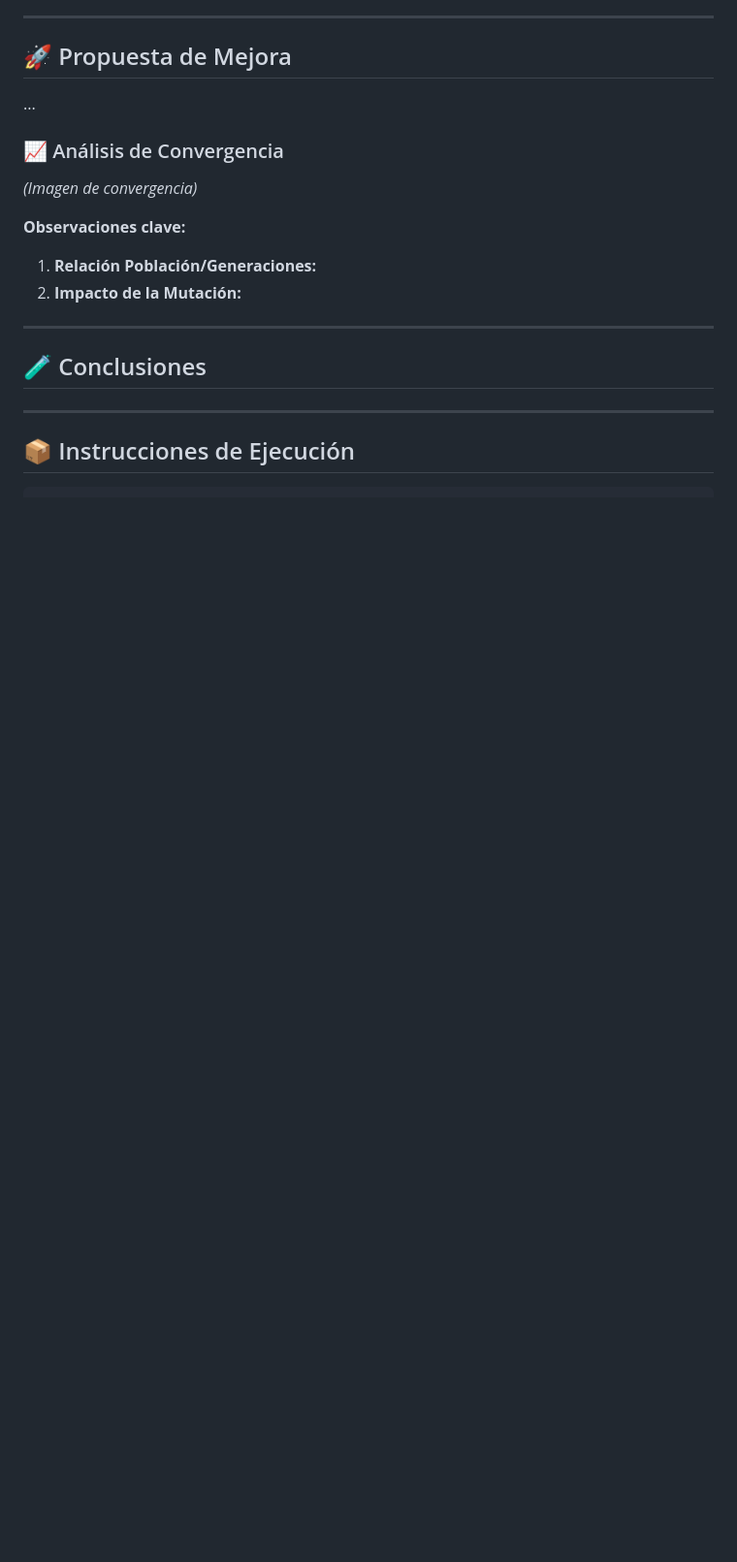
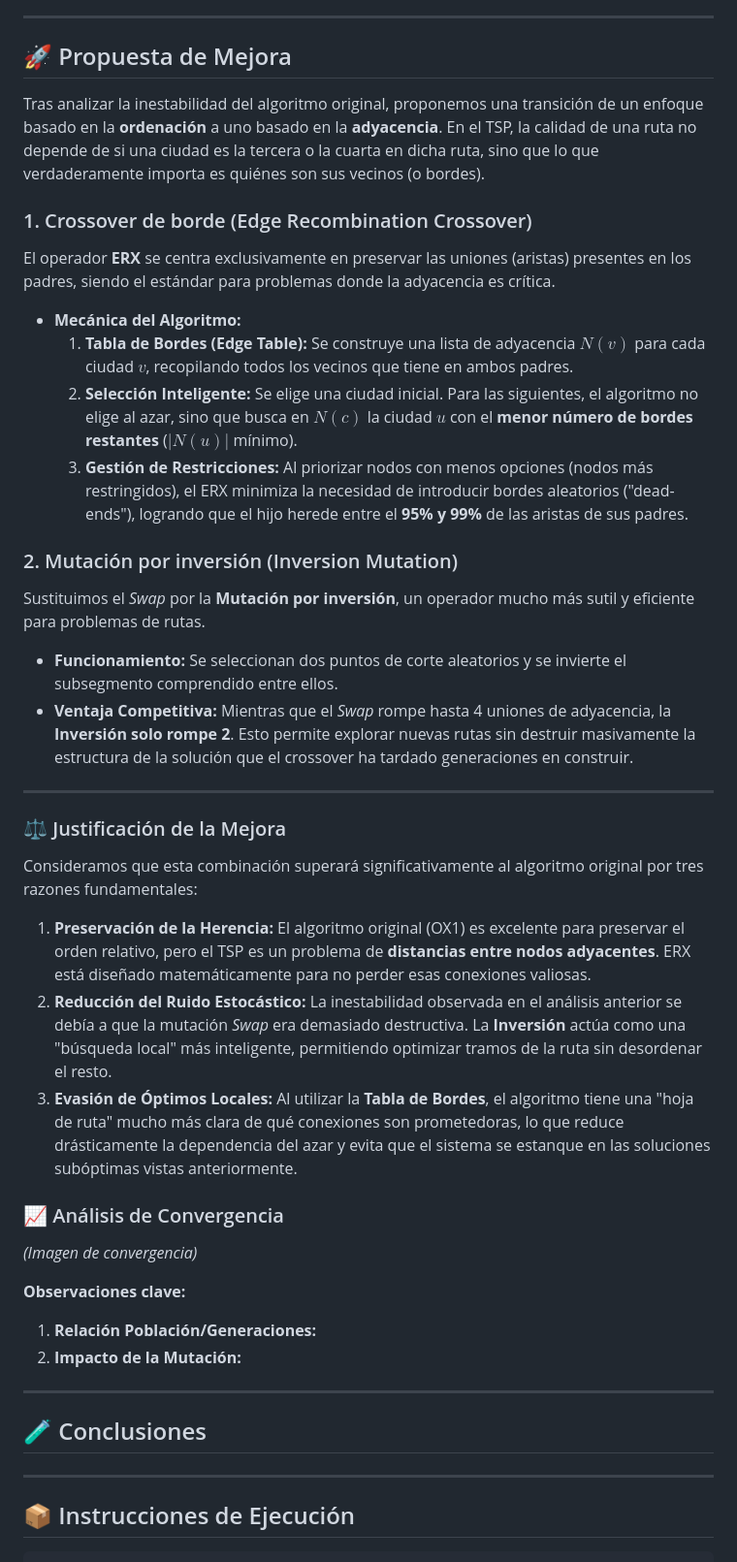
Before and after one commit to javierruanohdez/tsp-genetic-algorithm, a Markdown page: README.md, the part around one of its changes. Shown at 97% size. GitHub-like rendering; blank space fills up the shorter version.

Commit message:
docs: redactar propuesta de mejora basada en ERX y mutación por inversión

```diff
--- a/README.md
+++ b/README.md
@@ -55,7 +55,31 @@ El algoritmo original consta de una función cruce (crossover) y una función mu
 ---
 
 ## 🚀 Propuesta de Mejora
-...
+
+Tras analizar la inestabilidad del algoritmo original, proponemos una transición de un enfoque basado en la **ordenación** a uno basado en la **adyacencia**. En el TSP, la calidad de una ruta no depende de si una ciudad es la tercera o la cuarta en dicha ruta, sino que lo que verdaderamente importa es quiénes son sus vecinos (o bordes).
+
+### 1. Crossover de borde (Edge Recombination Crossover)
+El operador **ERX** se centra exclusivamente en preservar las uniones (aristas) presentes en los padres, siendo el estándar para problemas donde la adyacencia es crítica.
+
+* **Mecánica del Algoritmo:**
+    1.  **Tabla de Bordes (Edge Table):** Se construye una lista de adyacencia $N(v)$ para cada ciudad $v$, recopilando todos los vecinos que tiene en ambos padres.
+    2.  **Selección Inteligente:** Se elige una ciudad inicial. Para las siguientes, el algoritmo no elige al azar, sino que busca en $N(c)$ la ciudad $u$ con el **menor número de bordes restantes** ($|N(u)|$ mínimo).
+    3.  **Gestión de Restricciones:** Al priorizar nodos con menos opciones (nodos más restringidos), el ERX minimiza la necesidad de introducir bordes aleatorios ("dead-ends"), logrando que el hijo herede entre el **95% y 99%** de las aristas de sus padres.
+
+### 2. Mutación por inversión (Inversion Mutation)
+Sustituimos el *Swap* por la **Mutación por inversión**, un operador mucho más sutil y eficiente para problemas de rutas.
+
+* **Funcionamiento:** Se seleccionan dos puntos de corte aleatorios y se invierte el subsegmento comprendido entre ellos.
+* **Ventaja Competitiva:** Mientras que el *Swap* rompe hasta 4 uniones de adyacencia, la **Inversión solo rompe 2**. Esto permite explorar nuevas rutas sin destruir masivamente la estructura de la solución que el crossover ha tardado generaciones en construir.
+
+---
+
+### ⚖️ Justificación de la Mejora
+Consideramos que esta combinación superará significativamente al algoritmo original por tres razones fundamentales:
+
+1.  **Preservación de la Herencia:** El algoritmo original (OX1) es excelente para preservar el orden relativo, pero el TSP es un problema de **distancias entre nodos adyacentes**. ERX está diseñado matemáticamente para no perder esas conexiones valiosas.
+2.  **Reducción del Ruido Estocástico:** La inestabilidad observada en el análisis anterior se debía a que la mutación *Swap* era demasiado destructiva. La **Inversión** actúa como una "búsqueda local" más inteligente, permitiendo optimizar tramos de la ruta sin desordenar el resto.
+3.  **Evasión de Óptimos Locales:** Al utilizar la **Tabla de Bordes**, el algoritmo tiene una "hoja de ruta" mucho más clara de qué conexiones son prometedoras, lo que reduce drásticamente la dependencia del azar y evita que el sistema se estanque en las soluciones subóptimas vistas anteriormente.
 
 ### 📈 Análisis de Convergencia
 *(Imagen de convergencia)*
```
Also changed, not shown: other parts of README.md (+1 -1 lines).
